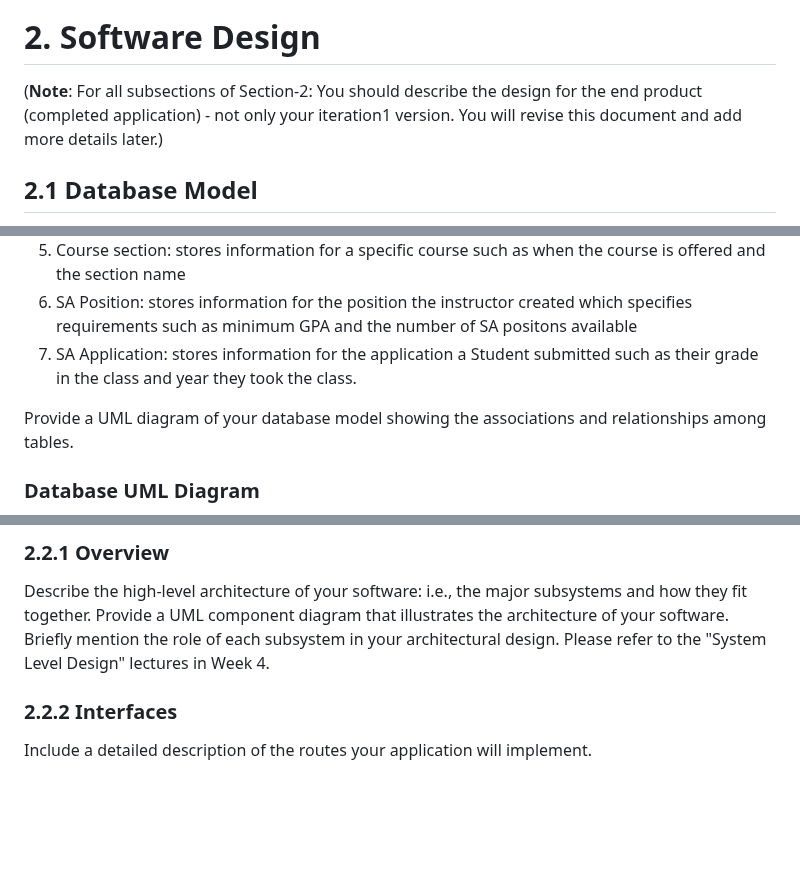
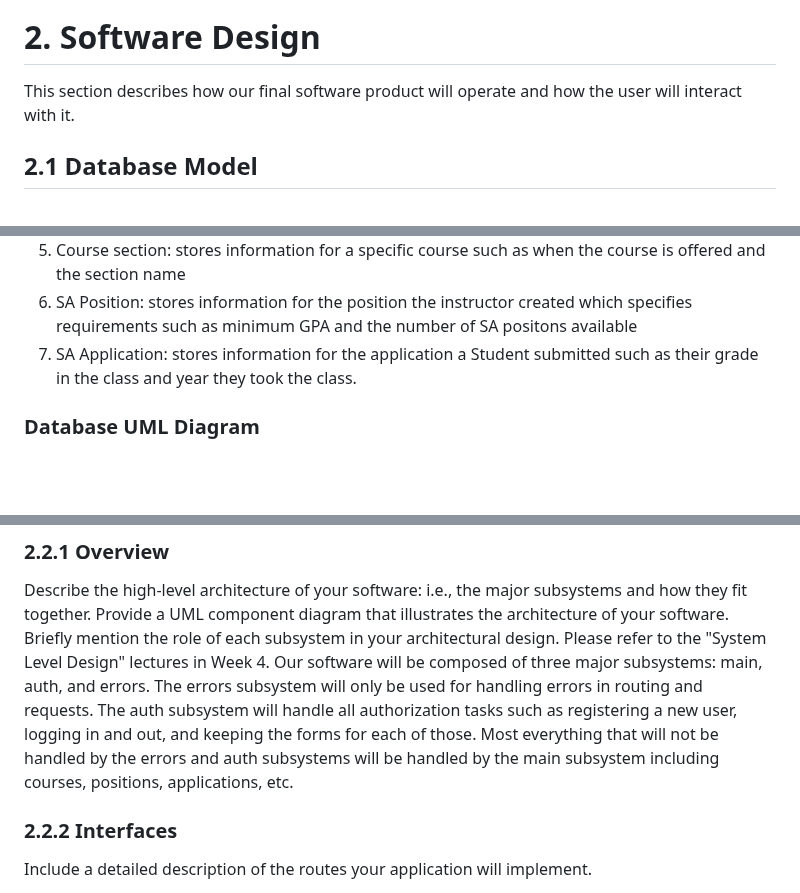
Before and after one commit to yyeternal/SA-Web-App, a Markdown page: documents/DesignDocument_draft.md, 3 parts joined by grey strips. Drawn GitHub-style; blank space fills up the shorter version.

```diff
--- a/documents/DesignDocument_draft.md
+++ b/documents/DesignDocument_draft.md
@@ -42,8 +42,7 @@ Prepared by:
 The purpose of this document is to create a skeleton for the project so we know what basic templates and database tables to have in the project. We establish all of the relations for different tables in this document so when we begin to code, we already understand how the different classes interact. This will create a more efficient system when we begin to start coding. This is what our final product plan is, so it is an example for what our final product should look like so we can work to create a similar product.
 
 # 2. Software Design
-
-(**Note**: For all subsections of Section-2: You should describe the design for the end product (completed application) - not only your iteration1 version. You will revise this document and add more details later.)
+This section describes how our final software product will operate and how the user will interact with it.
 
 ## 2.1 Database Model
 
@@ -55,7 +54,6 @@ The purpose of this document is to create a skeleton for the project so we know
 6. SA Position: stores information for the position the instructor created which specifies requirements such as minimum GPA and the number of SA positons available
 7. SA Application: stores information for the application a Student submitted such as their grade in the class and year they took the class.
 
-Provide a UML diagram of your database model showing the associations and relationships among tables.
 ### Database UML Diagram
 <kbd>
     <img src="images/SARecruitmentWebApp.drawio.png"  border="2">
@@ -66,6 +64,7 @@ Provide a UML diagram of your database model showing the associations and relati
 ### 2.2.1 Overview
 
 Describe the high-level architecture of your software:  i.e., the major subsystems and how they fit together. Provide a UML component diagram that illustrates the architecture of your software. Briefly mention the role of each subsystem in your architectural design. Please refer to the "System Level Design" lectures in Week 4.
+Our software will be composed of three major subsystems: main, auth, and errors. The errors subsystem will only be used for handling errors in routing and requests. The auth subsystem will handle all authorization tasks such as registering a new user, logging in and out, and keeping the forms for each of those. Most everything that will not be handled by the errors and auth subsystems will be handled by the main subsystem including courses, positions, applications, etc.
 
 ### 2.2.2 Interfaces
 
```
Also changed, not shown: other parts of documents/DesignDocument_draft.md (+18 -28 lines).
